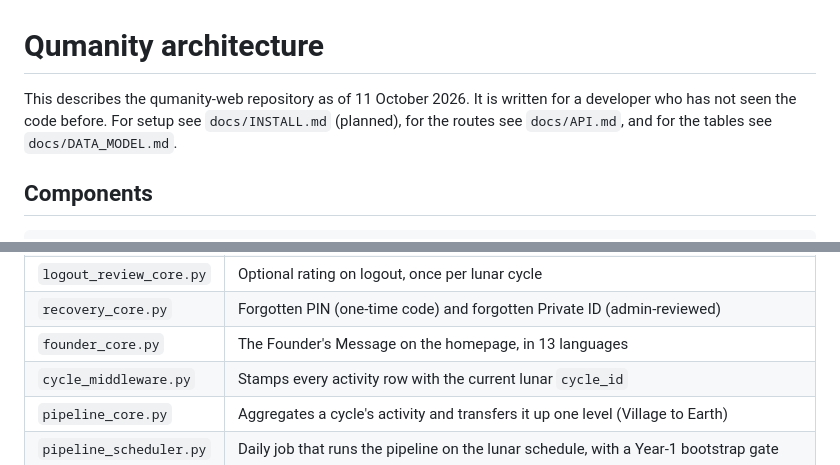
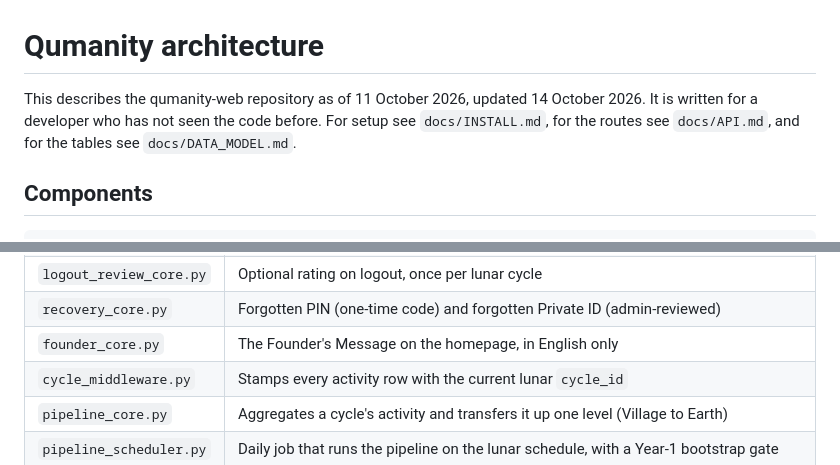
Before and after one commit to sitaram-box/qumanity-web, a Markdown page: docs/ARCHITECTURE.md, 2 parts joined by grey strips. Drawn GitHub-style.

```diff
--- a/docs/ARCHITECTURE.md
+++ b/docs/ARCHITECTURE.md
@@ -1,6 +1,6 @@
 # Qumanity architecture
 
-This describes the qumanity-web repository as of 11 October 2026. It is written for a developer who has not seen the code before. For setup see `docs/INSTALL.md` (planned), for the routes see `docs/API.md`, and for the tables see `docs/DATA_MODEL.md`.
+This describes the qumanity-web repository as of 11 October 2026, updated 14 October 2026. It is written for a developer who has not seen the code before. For setup see `docs/INSTALL.md`, for the routes see `docs/API.md`, and for the tables see `docs/DATA_MODEL.md`.
 
 ## Components
 
@@ -63,7 +63,7 @@ Every Python module at the repository root.
 | `review_core.py` | App tour status and the one-time member rating |
 | `logout_review_core.py` | Optional rating on logout, once per lunar cycle |
 | `recovery_core.py` | Forgotten PIN (one-time code) and forgotten Private ID (admin-reviewed) |
-| `founder_core.py` | The Founder's Message on the homepage, in 13 languages |
+| `founder_core.py` | The Founder's Message on the homepage, in English only |
 | `cycle_middleware.py` | Stamps every activity row with the current lunar `cycle_id` |
 | `pipeline_core.py` | Aggregates a cycle's activity and transfers it up one level (Village to Earth) |
 | `pipeline_scheduler.py` | Daily job that runs the pipeline on the lunar schedule, with a Year-1 bootstrap gate |
```
Also changed, not shown: docs/API.md (+23 -19 lines).
